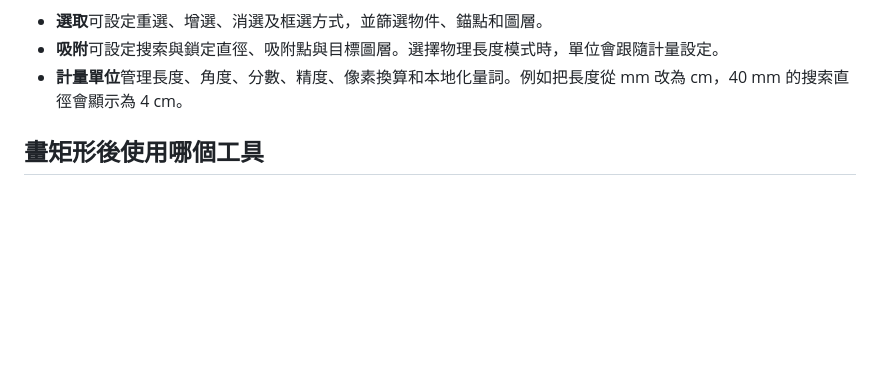
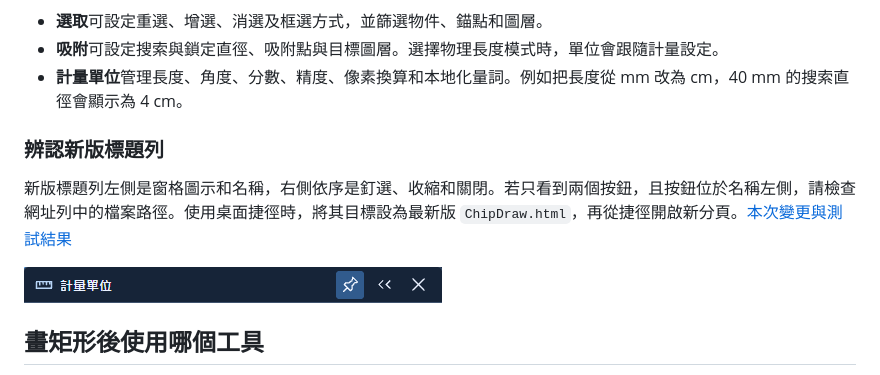
Before and after one commit to nurtasihram/ChipChip, a Markdown page: docs/wiki/Home.md, the part around the change. Drawn GitHub-style; pictures changed too: docs/images/measurement-heading.png (added); blank space fills up the shorter version.

```diff
--- a/docs/wiki/Home.md
+++ b/docs/wiki/Home.md
@@ -12,6 +12,12 @@
 - **吸附**可設定搜索與鎖定直徑、吸附點與目標圖層。選擇物理長度模式時，單位會跟隨計量設定。
 - **計量單位**管理長度、角度、分數、精度、像素換算和本地化量詞。例如把長度從 mm 改為 cm，40 mm 的搜索直徑會顯示為 4 cm。
 
+### 辨認新版標題列
+
+新版標題列左側是窗格圖示和名稱，右側依序是釘選、收縮和關閉。若只看到兩個按鈕，且按鈕位於名稱左側，請檢查網址列中的檔案路徑。使用桌面捷徑時，將其目標設為最新版 `ChipDraw.html`，再從捷徑開啟新分頁。[本次變更與測試結果](https://github.com/nurtasihram/ChipChip/blob/main/CHANGELOG.md#2026-11-24)
+
+![計量單位標題列與右側的三個操作按鈕](https://raw.githubusercontent.com/nurtasihram/ChipChip/main/docs/images/measurement-heading.png)
+
 ## 畫矩形後使用哪個工具
 
 用對角線方式畫矩形時，按住第一個角、拖到對角再放開，畫板會完成矩形並回到工具列的預設工具。初始預設是「選取」。若已將「移動」排到首位，拖曳完成後就會切回「移動」。要連續畫矩形，依次點擊兩個角，完成後仍會保留矩形工具。繪製過程會從上一個已確認的點顯示量尺。
```
Also changed, not shown: CHANGELOG.md (+23 -10 lines).
